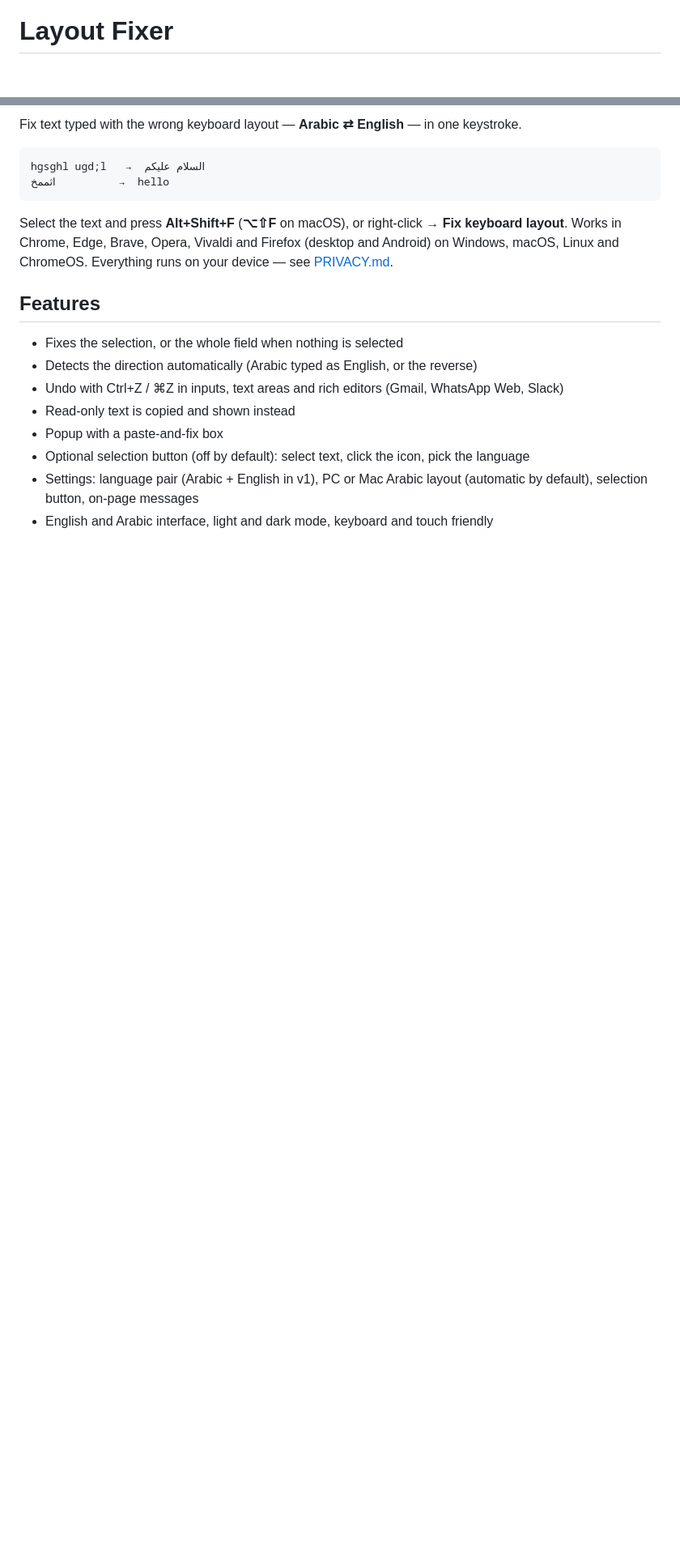
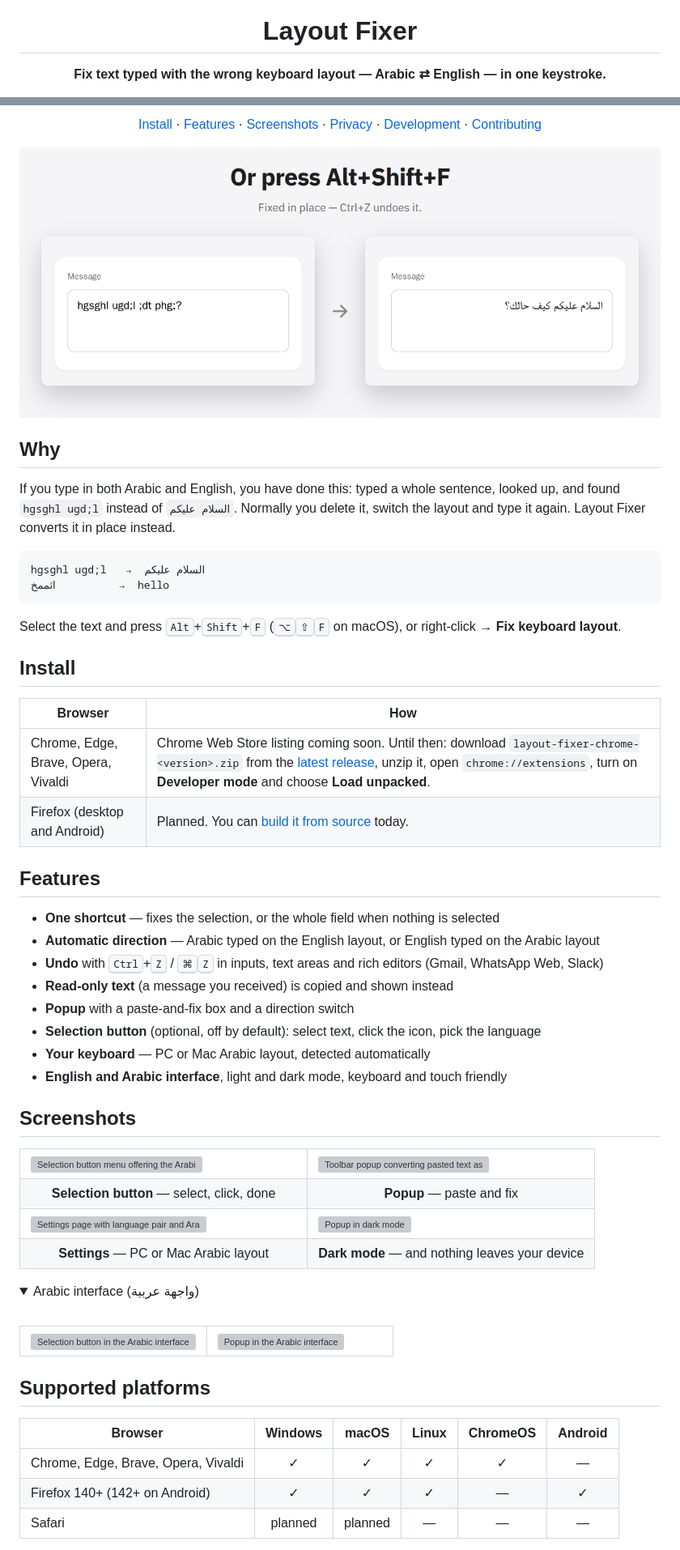
Before and after one commit to BugsBountyHunter/layout-fixer, a Markdown page: README.md, 2 parts joined by grey strips. Shown at 81% size. GitHub-like rendering; pictures changed too: docs/images/hero.png (added); folded sections open; blank space fills up the shorter version; grey boxes are pictures that could not be loaded.

````diff
--- a/README.md
+++ b/README.md
@@ -1,3 +5,5 @@
 # Layout Fixer
 
+**Fix text typed with the wrong keyboard layout — Arabic ⇄ English — in one keystroke.**
+
 [![CI](https://github.com/BugsBountyHunter/layout-fixer/actions/workflows/ci.yml/badge.svg)](https://github.com/BugsBountyHunter/layout-fixer/actions/workflows/ci.yml)
@@ -5,23 +14,79 @@
 
-Fix text typed with the wrong keyboard layout — **Arabic ⇄ English** — in one keystroke.
+[Install](#install) · [Features](#features) · [Screenshots](#screenshots) · [Privacy](#privacy) · [Development](#development) · [Contributing](#contributing)
 
-```
+<img src="docs/images/hero.png" alt="A message typed as 'hgsghl ugd;l ;dt phg;?' becomes 'السلام عليكم كيف حالك؟' after pressing Alt+Shift+F" width="800">
+
+</div>
+
+## Why
+
+If you type in both Arabic and English, you have done this: typed a whole sentence, looked up,
+and found `hgsghl ugd;l` instead of `السلام عليكم`. Normally you delete it, switch the layout and
+type it again. Layout Fixer converts it in place instead.
+
+```text
 hgsghl ugd;l   →  السلام عليكم
 اثممخ          →  hello
 ```
 
-Select the text and press **Alt+Shift+F** (**⌥⇧F** on macOS), or right-click → **Fix keyboard layout**.
-Works in Chrome, Edge, Brave, Opera, Vivaldi and Firefox (desktop and Android) on Windows, macOS,
-Linux and ChromeOS. Everything runs on your device — see [PRIVACY.md](PRIVACY.md).
+Select the text and press <kbd>Alt</kbd>+<kbd>Shift</kbd>+<kbd>F</kbd>
+(<kbd>⌥</kbd><kbd>⇧</kbd><kbd>F</kbd> on macOS), or right-click → **Fix keyboard layout**.
+
+## Install
+
+| Browser | How |
+| --- | --- |
+| Chrome, Edge, Brave, Opera, Vivaldi | Chrome Web Store listing coming soon. Until then: download `layout-fixer-chrome-<version>.zip` from the [latest release](https://github.com/BugsBountyHunter/layout-fixer/releases/latest), unzip it, open `chrome://extensions`, turn on **Developer mode** and choose **Load unpacked**. |
+| Firefox (desktop and Android) | Planned. You can [build it from source](#development) today. |
 
 ## Features
 
-- Fixes the selection, or the whole field when nothing is selected
-- Detects the direction automatically (Arabic typed as English, or the reverse)
-- Undo with Ctrl+Z / ⌘Z in inputs, text areas and rich editors (Gmail, WhatsApp Web, Slack)
-- Read-only text is copied and shown instead
-- Popup with a paste-and-fix box
-- Optional selection button (off by default): select text, click the icon, pick the language
-- Settings: language pair (Arabic + English in v1), PC or Mac Arabic layout (automatic by default),
-  selection button, on-page messages
-- English and Arabic interface, light and dark mode, keyboard and touch friendly
+- **One shortcut** — fixes the selection, or the whole field when nothing is selected
+- **Automatic direction** — Arabic typed on the English layout, or English typed on the Arabic layout
+- **Undo** with <kbd>Ctrl</kbd>+<kbd>Z</kbd> / <kbd>⌘</kbd><kbd>Z</kbd> in inputs, text areas and rich editors (Gmail, WhatsApp Web, Slack)
+- **Read-only text** (a message you received) is copied and shown instead
+- **Popup** with a paste-and-fix box and a direction switch
+- **Selection button** (optional, off by default): select text, click the icon, pick the language
+- **Your keyboard** — PC or Mac Arabic layout, detected automatically
+- **English and Arabic interface**, light and dark mode, keyboard and touch friendly
+
+## Screenshots
+
+<table>
+  <tr>
+    <td width="50%"><img src="docs/store/screenshots/en/01-selection-button.png" alt="Selection button menu offering the Arabic conversion of the selected text"></td>
+    <td width="50%"><img src="docs/store/screenshots/en/03-popup.png" alt="Toolbar popup converting pasted text as you type"></td>
+  </tr>
+  <tr>
+    <td align="center"><b>Selection button</b> — select, click, done</td>
+    <td align="center"><b>Popup</b> — paste and fix</td>
+  </tr>
+  <tr>
+    <td width="50%"><img src="docs/store/screenshots/en/04-settings.png" alt="Settings page with language pair and Arabic keyboard layout options"></td>
+    <td width="50%"><img src="docs/store/screenshots/en/05-private.png" alt="Popup in dark mode"></td>
+  </tr>
+  <tr>
+    <td align="center"><b>Settings</b> — PC or Mac Arabic layout</td>
+    <td align="center"><b>Dark mode</b> — and nothing leaves your device</td>
+  </tr>
+</table>
+
+<details>
+<summary>Arabic interface (واجهة عربية)</summary>
+<br>
+<table>
+  <tr>
+    <td width="50%"><img src="docs/store/screenshots/ar/01-selection-button.png" alt="Selection button in the Arabic interface"></td>
+    <td width="50%"><img src="docs/store/screenshots/ar/03-popup.png" alt="Popup in the Arabic interface"></td>
+  </tr>
+</table>
+</details>
+
+## Supported platforms
+
+| Browser | Windows | macOS | Linux | ChromeOS | Android |
+| --- | :---: | :---: | :---: | :---: | :---: |
+| Chrome, Edge, Brave, Opera, Vivaldi | ✓ | ✓ | ✓ | ✓ | — |
+| Firefox 140+ (142+ on Android) | ✓ | ✓ | ✓ | — | ✓ |
+| Safari | planned | planned | — | — | — |
+
````
Also changed, not shown: other parts of README.md (+57 -17 lines), .github/pull_request_template.md (added, +16 -0 lines), CODE_OF_CONDUCT.md (added, +29 -0 lines), CONTRIBUTING.md (+6 -3 lines), 4 other files.
